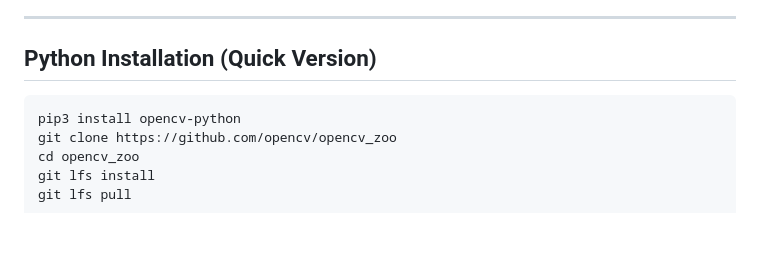
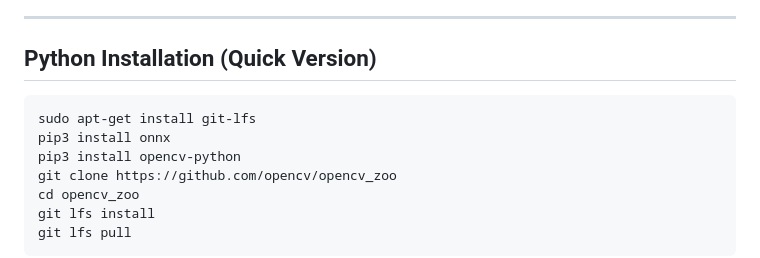
Before and after one commit to bfirner/essays, a Markdown page: presentations/2025-05-WinlabInterns-ML1/downloading_a_dnn.md, the part around the change. Drawn GitHub-style; blank space fills up the shorter version.

Commit message:
Adding install instructions

````diff
--- a/presentations/2025-05-WinlabInterns-ML1/downloading_a_dnn.md
+++ b/presentations/2025-05-WinlabInterns-ML1/downloading_a_dnn.md
@@ -175,6 +175,8 @@ pip3 install opencv-python
 <!--<section style="text-align: left;">-->
 
 ```
+sudo apt-get install git-lfs
+pip3 install onnx
 pip3 install opencv-python
 git clone https://github.com/opencv/opencv_zoo
 cd opencv_zoo
````
